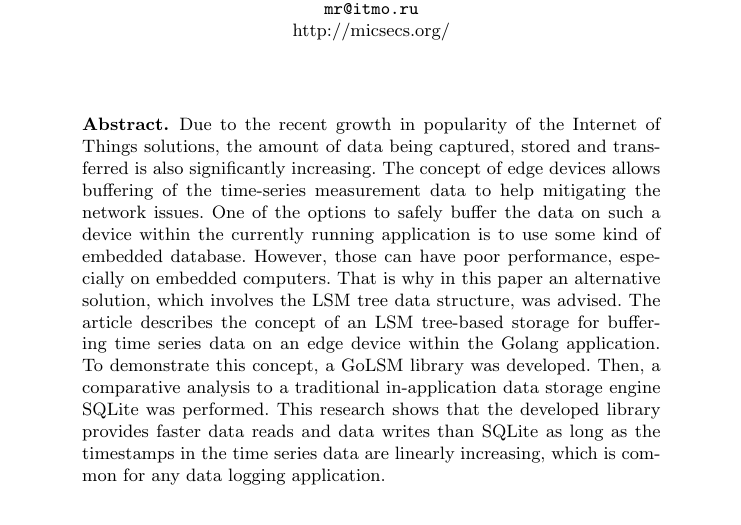
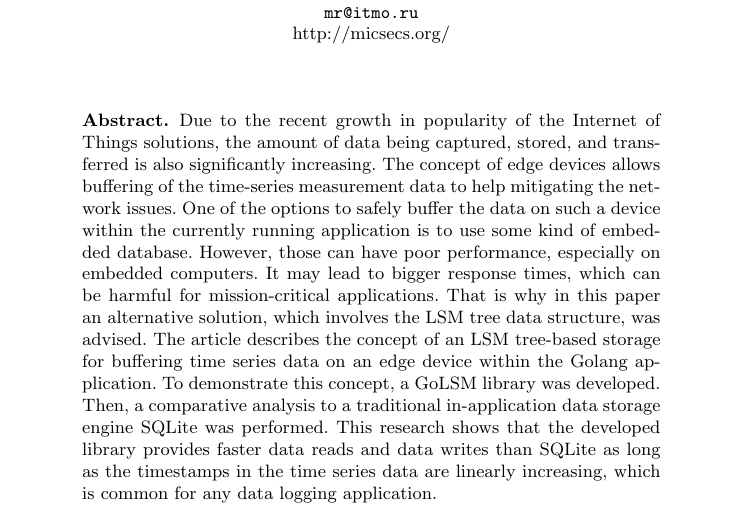
Before and after one commit to nikita-tomilov/mayor_golsm, a LaTeX paper (main.tex, which reads 0-abstract.tex): part of page 1 of 10, cut so that both start at the same text. Compiled offline with pdfLaTeX.

Commit message:
all: update abstract, add one sentence about time criticals

```diff
--- a/0-abstract.tex
+++ b/0-abstract.tex
@@ -1,3 +1,3 @@
-Due to the recent growth in popularity of the Internet of Things solutions, the amount of data being captured, stored and transferred is also significantly increasing. The concept of edge devices allows buffering of the time-series measurement data to help mitigating the network issues.
-One of the options to safely buffer the data on such a device within the currently running application is to use some kind of embedded database. However, those can have poor performance, especially on embedded computers. That is why in this paper an alternative solution, which involves the LSM tree data structure, was advised.
+Due to the recent growth in popularity of the Internet of Things solutions, the amount of data being captured, stored, and transferred is also significantly increasing. The concept of edge devices allows buffering of the time-series measurement data to help mitigating the network issues.
+One of the options to safely buffer the data on such a device within the currently running application is to use some kind of embedded database. However, those can have poor performance, especially on embedded computers. It may lead to bigger response times, which can be harmful for mission-critical applications. That is why in this paper an alternative solution, which involves the LSM tree data structure, was advised.
 The article describes the concept of an LSM tree-based storage for buffering time series data on an edge device within the Golang application. To demonstrate this concept, a GoLSM library was developed. Then, a comparative analysis to a traditional in-application data storage engine SQLite was performed. This research shows that the developed library provides faster data reads and data writes than SQLite as long as the timestamps in the time series data are linearly increasing, which is common for any data logging application.
```
Also changed, not shown: main.pdf.
